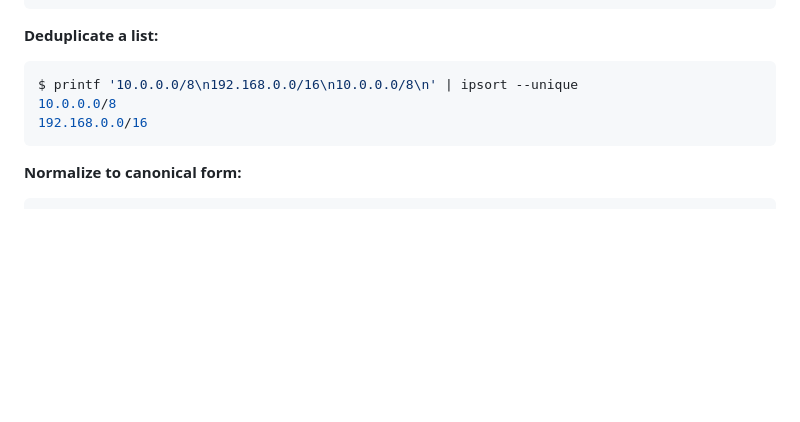
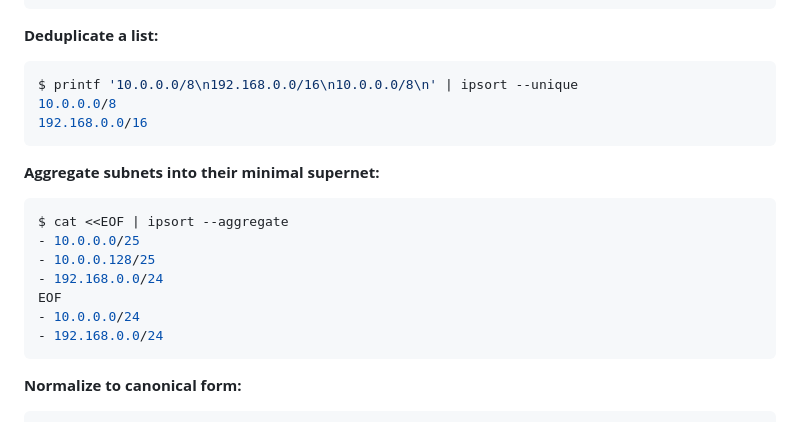
Before and after one commit to mfinelli/ipsort, a Markdown page: README.md, the part around the change. Drawn GitHub-style; blank space fills up the shorter version.

Commit message:
Add aggregate example to readme

````diff
--- a/README.md
+++ b/README.md
@@ -237,6 +237,18 @@ $ printf '10.0.0.0/8\n192.168.0.0/16\n10.0.0.0/8\n' | ipsort --unique
 192.168.0.0/16
 ```
 
+**Aggregate subnets into their minimal supernet:**
+
+```sh
+$ cat <<EOF | ipsort --aggregate
+- 10.0.0.0/25
+- 10.0.0.128/25
+- 192.168.0.0/24
+EOF
+- 10.0.0.0/24
+- 192.168.0.0/24
+```
+
 **Normalize to canonical form:**
 
 ```sh
````
